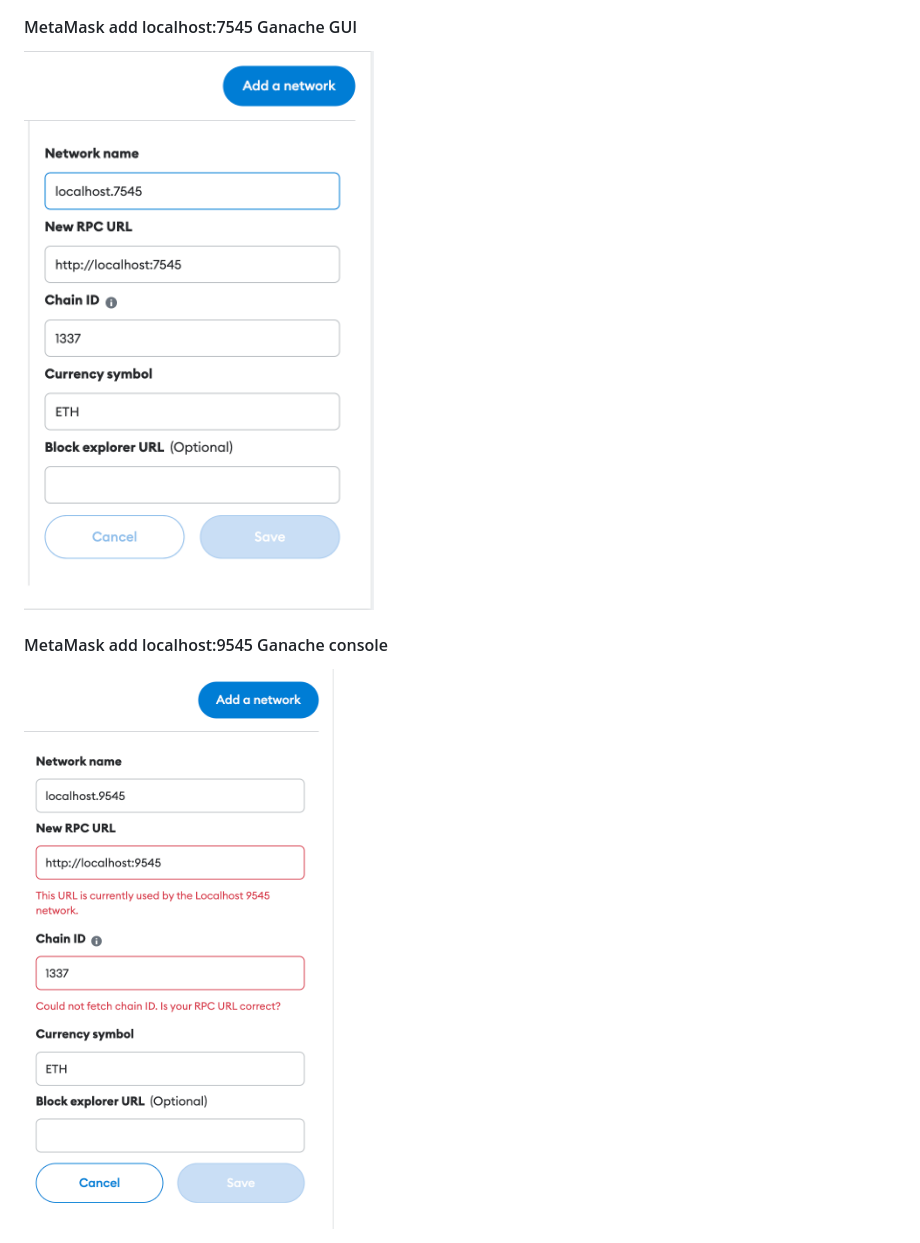
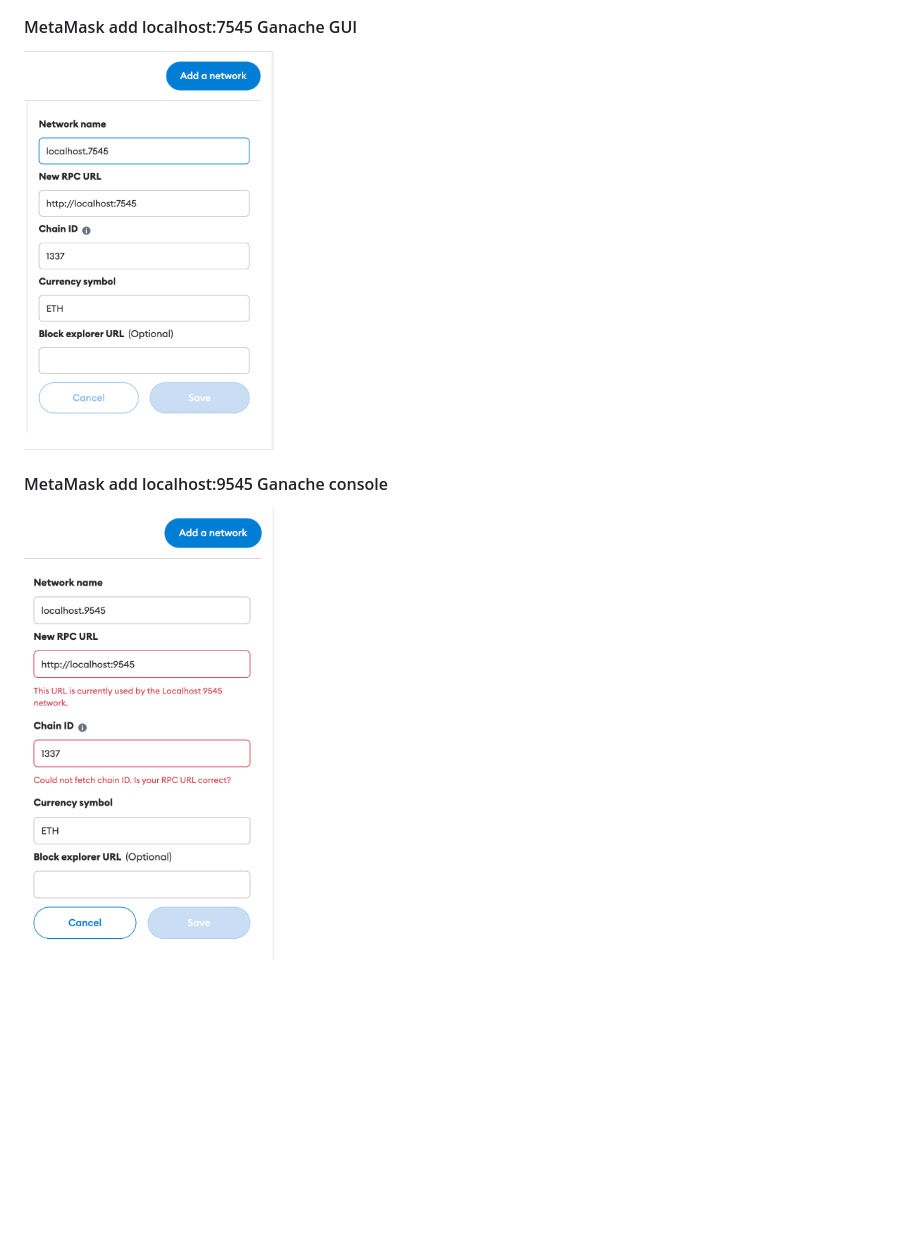
Before and after one commit to thomasbln/lemonade-supply-chain, a Markdown page: README.md, the part around the change. GitHub-like rendering; blank space fills up the shorter version.

```diff
--- a/README.md
+++ b/README.md
@@ -160,9 +160,8 @@ If you prefer to work with Gnache GUI.
 
 #### MetaMask add localhost:7545 Ganache GUI
 
+ <img src="./images/MetaMask-add-network-7545.png" alt="MetaMask add new network" width="250" >
 
-![MetaMask add new network](images/MetaMask-add-network-7545.png)
 
 #### MetaMask add localhost:9545 Ganache console
-
-![MetaMask add new network](images/MetaMask-add-network-9545.png)
+ <img src="./images/MetaMask-add-network-9545.png" alt="MetaMask add new network" width="250" >
```
